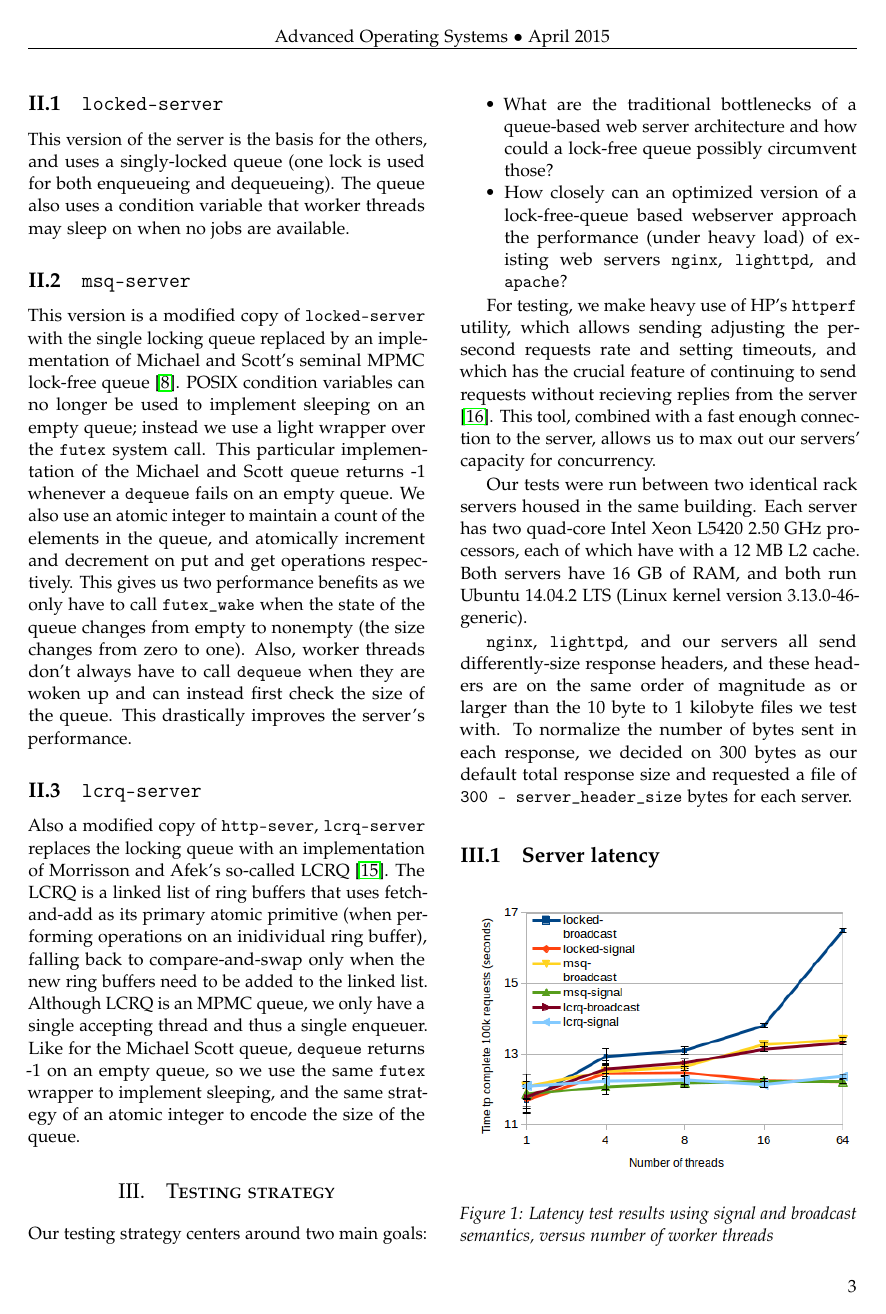
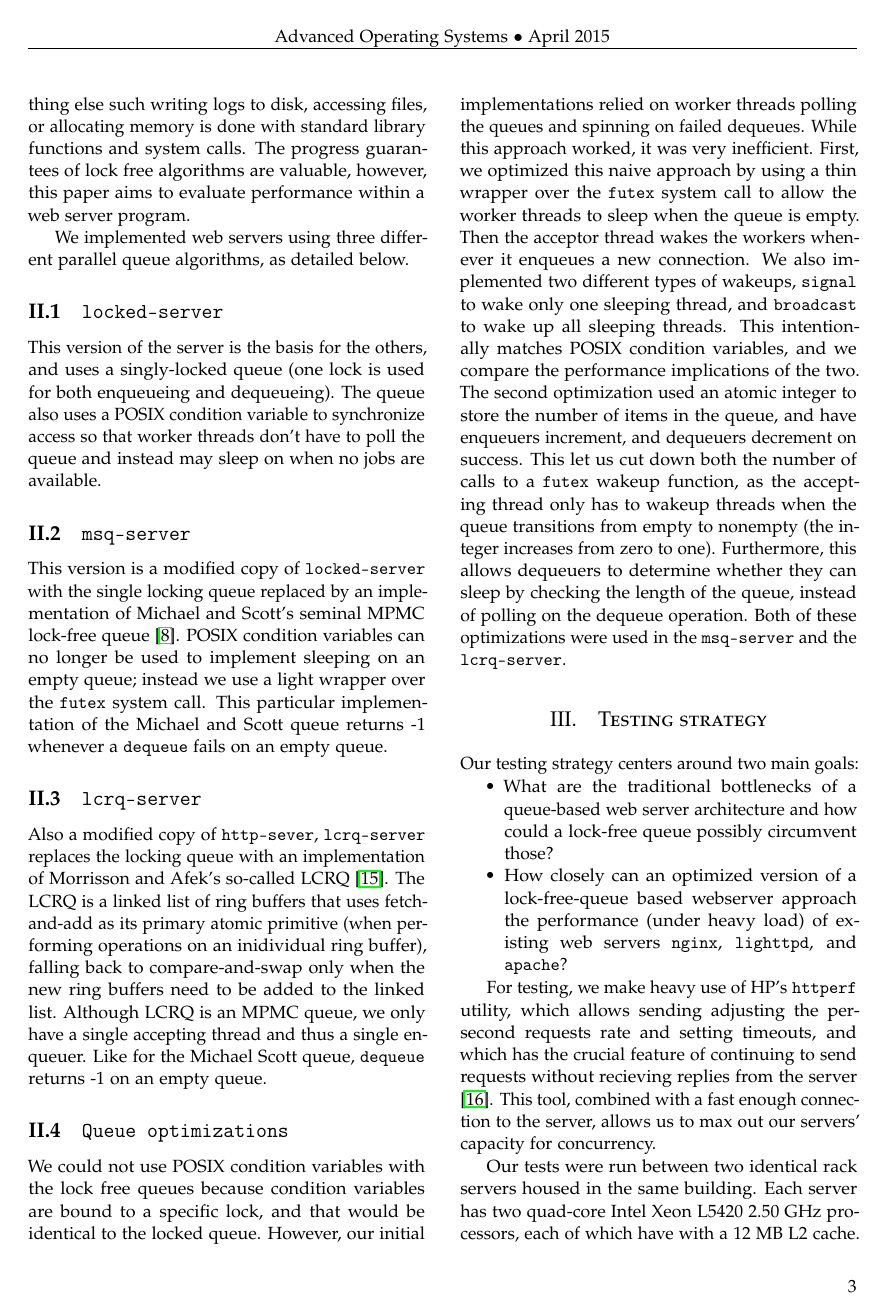
Before and after one commit to bbarg/dont-wait-for-me, a LaTeX paper (paper/extended-abstract.tex): page 3 of 7. Compiled offline with pdfLaTeX.

Commit message:
added draft of narrative of how we added synchronization to our lock free queue servers

```diff
--- a/paper/extended-abstract.tex
+++ b/paper/extended-abstract.tex
@@ -236,12 +236,22 @@ and queue-based server architectures under extremely high load, so we
 have chosen minimal queue-based implementation to isolate the
 performance of the queue within the server.
 
+Also, we must stress that the servers as a whole are emphatically not
+lock free. They use lock free queues for inter thread communication, but
+everything else such writing logs to disk, accessing files, or allocating
+memory is done with standard library functions and system calls. The progress
+guarantees of lock free algorithms are valuable, however, this paper aims to
+evaluate performance within a web server program.
+
+We implemented web servers using three different parallel queue algorithms, as detailed below.
+
 \subsection{\texttt{locked-server}}
 
 This version of the server is the basis for the others, and uses a
 singly-locked queue (one lock is used for both enqueueing and
-dequeueing). The queue also uses a condition variable that worker
-threads may sleep on when no jobs are available.
+dequeueing). The queue also uses a POSIX condition variable to synchronize
+access so that worker threads don't have to poll the queue and instead may
+sleep on when no jobs are available.
 
 \subsection{\texttt{msq-server}}
 
@@ -251,11 +261,7 @@ seminal MPMC lock-free queue \cite{synch-1.0.1}. POSIX
 condition variables can no longer be used to implement sleeping on an
 empty queue; instead we use a light wrapper over the \verb+futex+ system
 call. This particular implementation of the Michael and Scott queue
-returns -1 whenever a \verb+dequeue+ fails on an empty queue. We also use an
-atomic integer to maintain a count of the elements in the queue, and atomically increment and decrement on put and get operations respectively. This gives us two performance benefits as we only have to call \verb+futex_wake+
-when the state of the queue changes from empty to nonempty (the size changes from zero to one). Also, worker threads don't always have to call \verb+dequeue+
-when they are woken up and can instead first check the size of the queue. This
-drastically improves the server's performance.
+returns -1 whenever a \verb+dequeue+ fails on an empty queue.
 
 \subsection{\texttt{lcrq-server}}
 
@@ -267,9 +273,32 @@ operations on an inidividual ring buffer), falling back to
 compare-and-swap only when the new ring buffers need to be added to
 the linked list. Although LCRQ is an MPMC queue, we only have a single
 accepting thread and thus a single enqueuer. Like for the Michael
-Scott queue, \verb+dequeue+ returns -1 on an empty queue, so we use
-the same \verb+futex+ wrapper to implement sleeping, and the same strategy of
-an atomic integer to encode the size of the queue.
+Scott queue, \verb+dequeue+ returns -1 on an empty queue.
+
+
+\subsection{\texttt{Queue optimizations}}
+
+We could not use POSIX condition variables with the lock free queues
+because condition variables are bound to a specific lock, and that would be
+identical to the locked queue. However, our initial implementations relied
+on worker threads polling the queues and spinning on failed dequeues. While
+this approach worked, it was very inefficient. First, we optimized this
+naive approach by using a thin wrapper over the \verb+futex+ system call
+to allow the worker threads to sleep when the queue is empty. Then the
+acceptor thread wakes the workers whenever it enqueues a new connection.
+We also implemented two different types of wakeups, \verb+signal+ to wake only
+one sleeping thread, and \verb+broadcast+ to wake up all sleeping threads.
+This intentionally matches POSIX condition variables, and we compare the
+performance implications of the two. The second optimization used an atomic
+integer to store the number of items in the queue, and have enqueuers increment, and dequeuers decrement on success. This let us cut down both the
+number of calls to a \verb+futex+ wakeup function, as the accepting thread
+only has to wakeup threads when the queue transitions from empty to
+nonempty (the integer increases from zero to one). Furthermore, this
+allows dequeuers to determine whether they can sleep by checking the length
+of the queue, instead of polling on the dequeue operation. Both of these
+optimizations were used in the \verb+msq-server+ and the \verb+lcrq-server+.
+
+
 
 \section{Testing strategy}
 
```
Also changed, not shown: paper/extended-abstract.tex (2 more changed lines).
